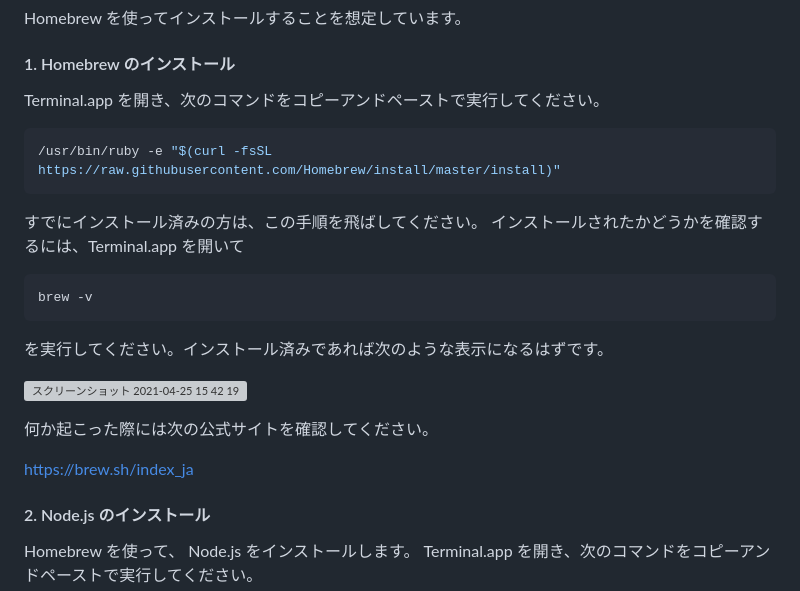
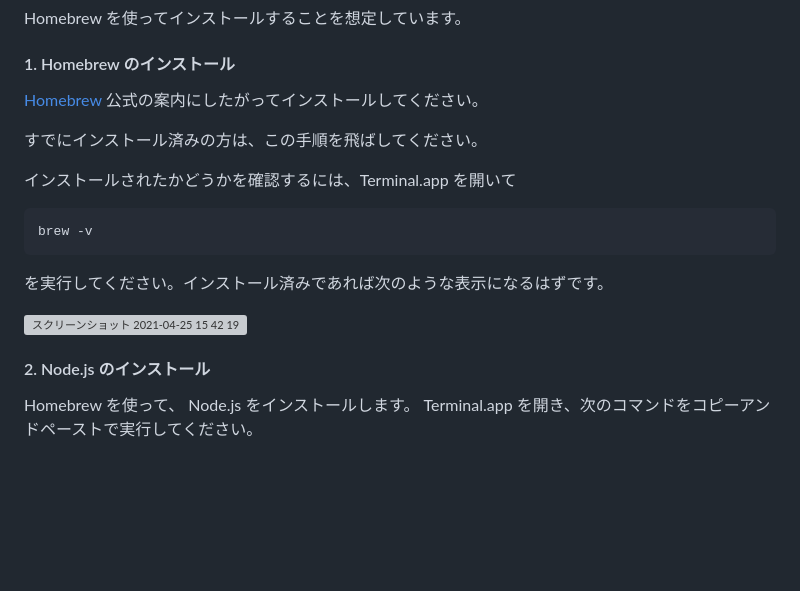
Before and after one commit to TechBowl-japan/html-stations, a Markdown page: README.md, the part around the change. GitHub-like rendering; blank space fills up the shorter version; grey boxes are pictures that could not be loaded.

Commit message:
doc: revise the homebrew installation guide (#111)

````diff
--- a/README.md
+++ b/README.md
@@ -31,13 +31,10 @@ Homebrew を使ってインストールすることを想定しています。
 
 #### 1. Homebrew のインストール
 
-Terminal.app を開き、次のコマンドをコピーアンドペーストで実行してください。
-
-```shell
-/usr/bin/ruby -e "$(curl -fsSL https://raw.githubusercontent.com/Homebrew/install/master/install)"
-```
+[Homebrew](https://brew.sh/index_ja) 公式の案内にしたがってインストールしてください。
 
 すでにインストール済みの方は、この手順を飛ばしてください。
+
 インストールされたかどうかを確認するには、Terminal.app を開いて
 
 ```shell
@@ -47,10 +44,6 @@ brew -v
 を実行してください。インストール済みであれば次のような表示になるはずです。
 
 ![スクリーンショット 2021-04-25 15 42 19](https://user-images.githubusercontent.com/16362021/115983568-eba85d80-a5dc-11eb-9e1a-49462edc2d46.png)
-
-何か起こった際には次の公式サイトを確認してください。
-
-https://brew.sh/index_ja
 
 #### 2. Node.js のインストール
 
````
